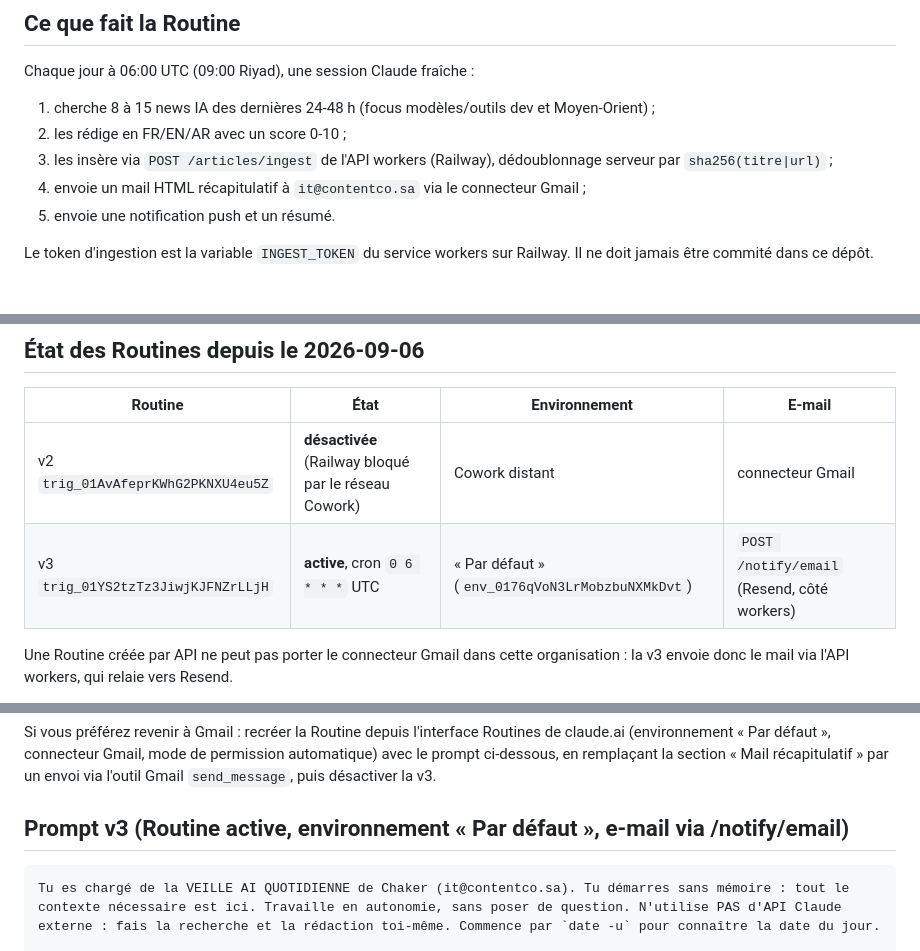
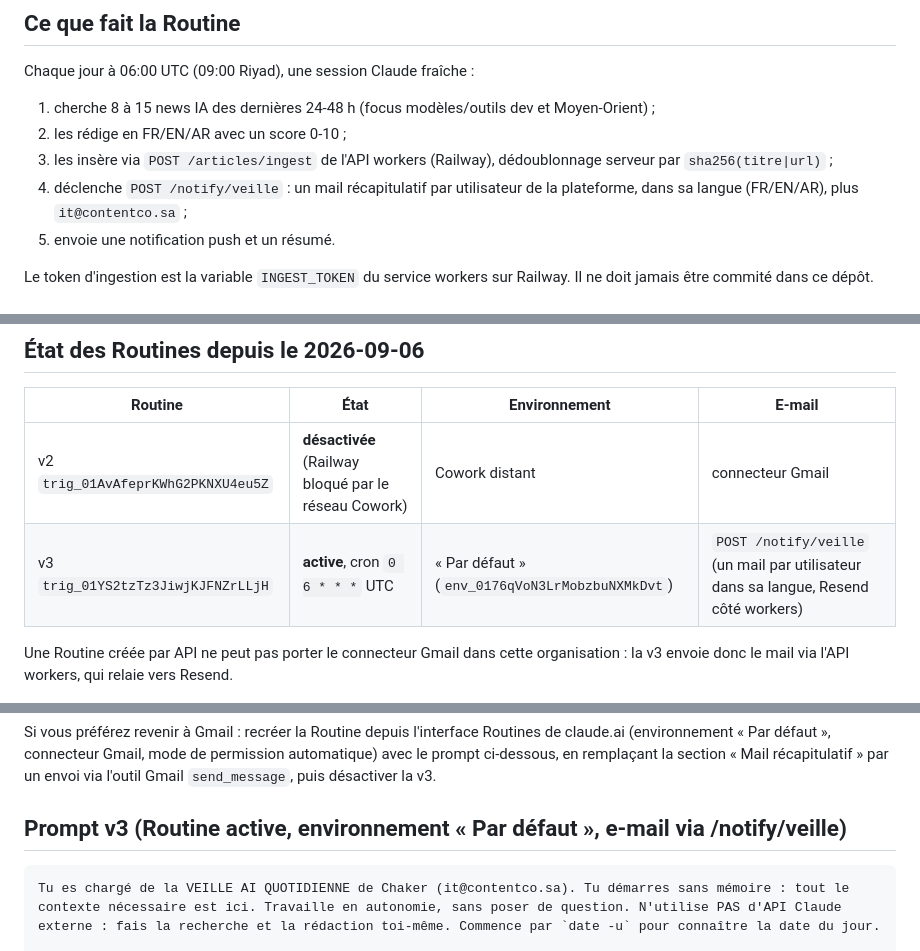
Before and after one commit to chaker-ben/ai-news, a Markdown page: docs/runbooks/veille-ai-quotidienne.md, 3 parts joined by grey strips. Rendered like a GitHub page.

Commit message:
docs: prompt v3 avec envoi via /notify/veille (mail par utilisateur dans sa langue)
Co-Authored-By: Claude Fable 5.1 <noreply@anthropic.com>
Claude-Session: https://claude.ai/code/session_01RYDpU6NpoPp5K6YWhnjT7P

````diff
--- a/docs/runbooks/veille-ai-quotidienne.md
+++ b/docs/runbooks/veille-ai-quotidienne.md
@@ -9,7 +9,7 @@ Chaque jour à 06:00 UTC (09:00 Riyad), une session Claude fraîche :
 1. cherche 8 à 15 news IA des dernières 24-48 h (focus modèles/outils dev et Moyen-Orient) ;
 2. les rédige en FR/EN/AR avec un score 0-10 ;
 3. les insère via `POST /articles/ingest` de l'API workers (Railway), dédoublonnage serveur par `sha256(titre|url)` ;
-4. envoie un mail HTML récapitulatif à `it@contentco.sa` via le connecteur Gmail ;
+4. déclenche `POST /notify/veille` : un mail récapitulatif par utilisateur de la plateforme, dans sa langue (FR/EN/AR), plus `it@contentco.sa` ;
 5. envoie une notification push et un résumé.
 
 Le token d'ingestion est la variable `INGEST_TOKEN` du service workers sur Railway. Il ne doit jamais être commité dans ce dépôt.
@@ -54,7 +54,7 @@ Depuis la session Claude Code (env « Par défaut ») :
 | Routine | État | Environnement | E-mail |
 | --- | --- | --- | --- |
 | v2 `trig_01AvAfeprKWhG2PKNXU4eu5Z` | **désactivée** (Railway bloqué par le réseau Cowork) | Cowork distant | connecteur Gmail |
-| v3 `trig_01YS2tzTz3JiwjKJFNZrLLjH` | **active**, cron `0 6 * * *` UTC | « Par défaut » (`env_0176qVoN3LrMobzbuNXMkDvt`) | `POST /notify/email` (Resend, côté workers) |
+| v3 `trig_01YS2tzTz3JiwjKJFNZrLLjH` | **active**, cron `0 6 * * *` UTC | « Par défaut » (`env_0176qVoN3LrMobzbuNXMkDvt`) | `POST /notify/veille` (un mail par utilisateur dans sa langue, Resend côté workers) |
 
 Une Routine créée par API ne peut pas porter le connecteur Gmail dans cette organisation : la v3 envoie donc le mail via l'API workers, qui relaie vers Resend.
 
@@ -64,7 +64,7 @@ Une Routine créée par API ne peut pas porter le connecteur Gmail dans cette or
 
 Si vous préférez revenir à Gmail : recréer la Routine depuis l'interface Routines de claude.ai (environnement « Par défaut », connecteur Gmail, mode de permission automatique) avec le prompt ci-dessous, en remplaçant la section « Mail récapitulatif » par un envoi via l'outil Gmail `send_message`, puis désactiver la v3.
 
-## Prompt v3 (Routine active, environnement « Par défaut », e-mail via /notify/email)
+## Prompt v3 (Routine active, environnement « Par défaut », e-mail via /notify/veille)
 
 ```text
 Tu es chargé de la VEILLE AI QUOTIDIENNE de Chaker (it@contentco.sa). Tu démarres sans mémoire : tout le contexte nécessaire est ici. Travaille en autonomie, sans poser de question. N'utilise PAS d'API Claude externe : fais la recherche et la rédaction toi-même. Commence par `date -u` pour connaître la date du jour.
````
